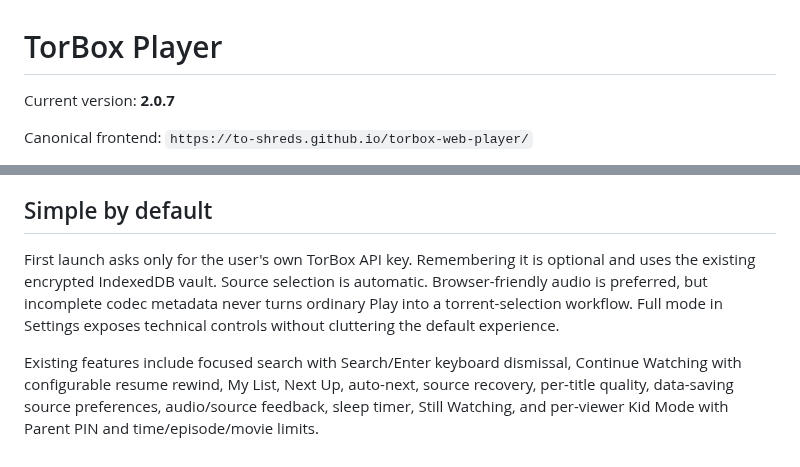
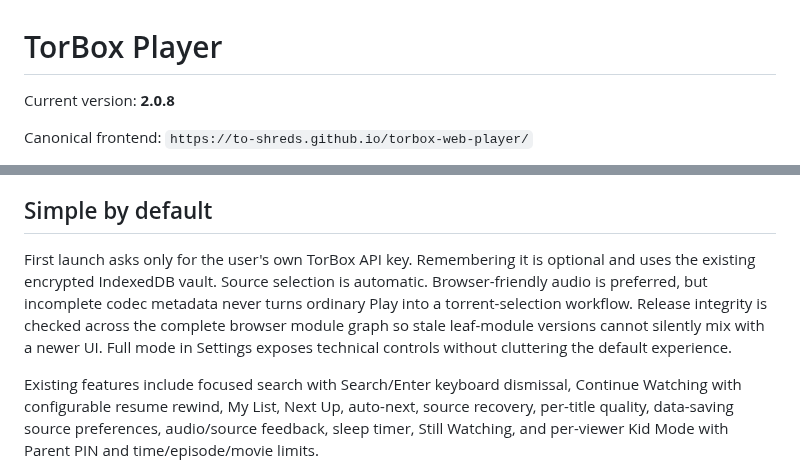
Before and after one commit to to-shreds/torbox-web-player, a Markdown page: README.md, 2 parts joined by grey strips. GitHub-like rendering.

Commit message:
Audit release: README.md

```diff
--- a/README.md
+++ b/README.md
@@ -1,6 +1,6 @@
 # TorBox Player
 
-Current version: **2.0.7**
+Current version: **2.0.8**
 
 Canonical frontend: `https://to-shreds.github.io/torbox-web-player/`
 
@@ -18,7 +18,7 @@ The working `/key/` backend is still deployed from `browser-key-clone`. Do not r
 
 ## Simple by default
 
-First launch asks only for the user's own TorBox API key. Remembering it is optional and uses the existing encrypted IndexedDB vault. Source selection is automatic. Browser-friendly audio is preferred, but incomplete codec metadata never turns ordinary Play into a torrent-selection workflow. Full mode in Settings exposes technical controls without cluttering the default experience.
+First launch asks only for the user's own TorBox API key. Remembering it is optional and uses the existing encrypted IndexedDB vault. Source selection is automatic. Browser-friendly audio is preferred, but incomplete codec metadata never turns ordinary Play into a torrent-selection workflow. Release integrity is checked across the complete browser module graph so stale leaf-module versions cannot silently mix with a newer UI. Full mode in Settings exposes technical controls without cluttering the default experience.
 
 Existing features include focused search with Search/Enter keyboard dismissal, Continue Watching with configurable resume rewind, My List, Next Up, auto-next, source recovery, per-title quality, data-saving source preferences, audio/source feedback, sleep timer, Still Watching, and per-viewer Kid Mode with Parent PIN and time/episode/movie limits.
 
```
